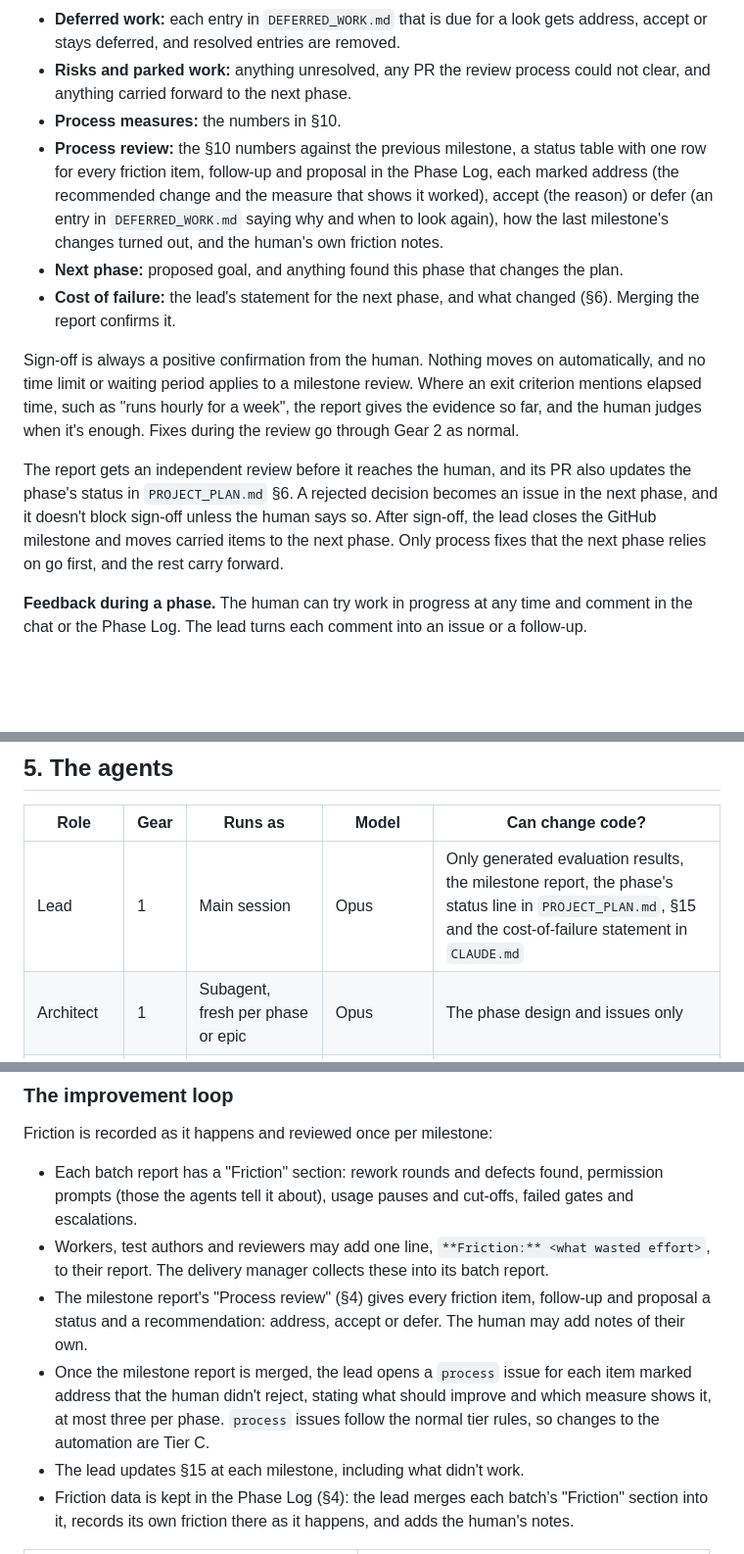
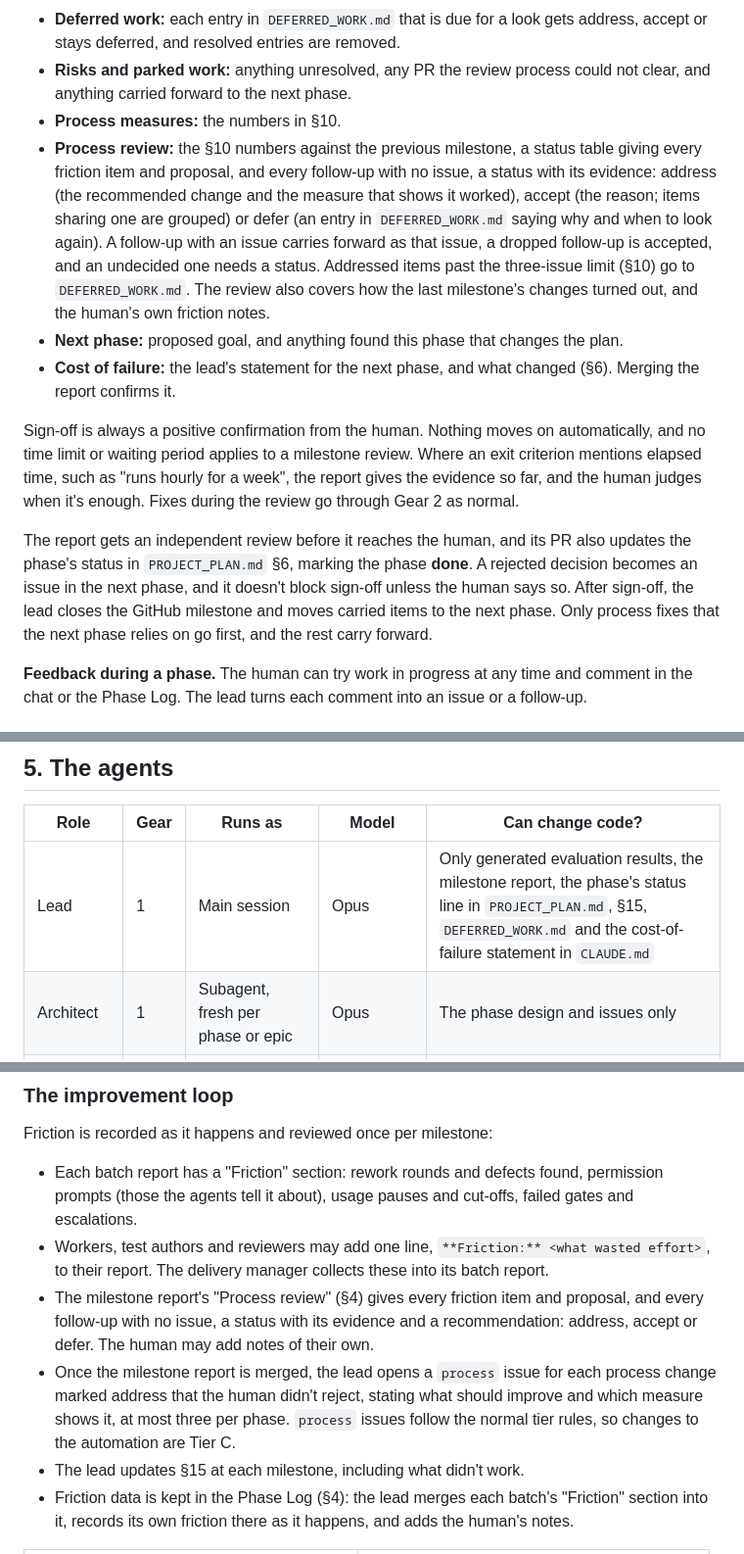
Before and after one commit to 4OH4/news-bot, a Markdown page: AUTOMATION.md, 3 parts joined by grey strips. Shown at 98% size. Drawn GitHub-style; blank space fills up the shorter version.

Commit message:
docs(process): scope the status table to items without an issue
Co-Authored-By: Claude Sonnet 5.5 <noreply@anthropic.com>

```diff
--- a/AUTOMATION.md
+++ b/AUTOMATION.md
@@ -74,13 +74,13 @@ The report lives at `docs/milestones/phase-<n>.md`, following the pattern of `do
 - **Deferred work:** each entry in `DEFERRED_WORK.md` that is due for a look gets address, accept or stays deferred, and resolved entries are removed.
 - **Risks and parked work:** anything unresolved, any PR the review process could not clear, and anything carried forward to the next phase.
 - **Process measures:** the numbers in §10.
-- **Process review:** the §10 numbers against the previous milestone, a status table with one row for every friction item, follow-up and proposal in the Phase Log, each marked address (the recommended change and the measure that shows it worked), accept (the reason) or defer (an entry in `DEFERRED_WORK.md` saying why and when to look again), how the last milestone's changes turned out, and the human's own friction notes.
+- **Process review:** the §10 numbers against the previous milestone, a status table giving every friction item and proposal, and every follow-up with no issue, a status with its evidence: address (the recommended change and the measure that shows it worked), accept (the reason; items sharing one are grouped) or defer (an entry in `DEFERRED_WORK.md` saying why and when to look again). A follow-up with an issue carries forward as that issue, a dropped follow-up is accepted, and an undecided one needs a status. Addressed items past the three-issue limit (§10) go to `DEFERRED_WORK.md`. The review also covers how the last milestone's changes turned out, and the human's own friction notes.
 - **Next phase:** proposed goal, and anything found this phase that changes the plan.
 - **Cost of failure:** the lead's statement for the next phase, and what changed (§6). Merging the report confirms it.
 
 Sign-off is always a positive confirmation from the human. Nothing moves on automatically, and no time limit or waiting period applies to a milestone review. Where an exit criterion mentions elapsed time, such as "runs hourly for a week", the report gives the evidence so far, and the human judges when it's enough. Fixes during the review go through Gear 2 as normal.
 
-The report gets an independent review before it reaches the human, and its PR also updates the phase's status in `PROJECT_PLAN.md` §6. A rejected decision becomes an issue in the next phase, and it doesn't block sign-off unless the human says so. After sign-off, the lead closes the GitHub milestone and moves carried items to the next phase. Only process fixes that the next phase relies on go first, and the rest carry forward.
+The report gets an independent review before it reaches the human, and its PR also updates the phase's status in `PROJECT_PLAN.md` §6, marking the phase **done**. A rejected decision becomes an issue in the next phase, and it doesn't block sign-off unless the human says so. After sign-off, the lead closes the GitHub milestone and moves carried items to the next phase. Only process fixes that the next phase relies on go first, and the rest carry forward.
 
 **Feedback during a phase.** The human can try work in progress at any time and comment in the chat or the Phase Log. The lead turns each comment into an issue or a follow-up.
 
@@ -107,7 +107,7 @@ The rules:
 
 | Role | Gear | Runs as | Model | Can change code? |
 |---|---|---|---|---|
-| Lead | 1 | Main session | Opus | Only generated evaluation results, the milestone report, the phase's status line in `PROJECT_PLAN.md`, §15 and the cost-of-failure statement in `CLAUDE.md` |
+| Lead | 1 | Main session | Opus | Only generated evaluation results, the milestone report, the phase's status line in `PROJECT_PLAN.md`, §15, `DEFERRED_WORK.md` and the cost-of-failure statement in `CLAUDE.md` |
 | Architect | 1 | Subagent, fresh per phase or epic | Opus | The phase design and issues only |
 | Delivery manager | 2 | Background subagent, fresh per batch | Sonnet, Opus if that falls short | No, except merging through `tier.py` |
 | Test author | 2 | Subagent, one per issue | Sonnet, Opus for high-risk issues | Tests only |
@@ -351,8 +351,8 @@ Friction is recorded as it happens and reviewed once per milestone:
 
 - Each batch report has a "Friction" section: rework rounds and defects found, permission prompts (those the agents tell it about), usage pauses and cut-offs, failed gates and escalations.
 - Workers, test authors and reviewers may add one line, `**Friction:** <what wasted effort>`, to their report. The delivery manager collects these into its batch report.
-- The milestone report's "Process review" (§4) gives every friction item, follow-up and proposal a status and a recommendation: address, accept or defer. The human may add notes of their own.
-- Once the milestone report is merged, the lead opens a `process` issue for each item marked address that the human didn't reject, stating what should improve and which measure shows it, at most three per phase. `process` issues follow the normal tier rules, so changes to the automation are Tier C.
+- The milestone report's "Process review" (§4) gives every friction item and proposal, and every follow-up with no issue, a status with its evidence and a recommendation: address, accept or defer. The human may add notes of their own.
+- Once the milestone report is merged, the lead opens a `process` issue for each process change marked address that the human didn't reject, stating what should improve and which measure shows it, at most three per phase. `process` issues follow the normal tier rules, so changes to the automation are Tier C.
 - The lead updates §15 at each milestone, including what didn't work.
 - Friction data is kept in the Phase Log (§4): the lead merges each batch's "Friction" section into it, records its own friction there as it happens, and adds the human's notes.
 
```
Also changed, not shown: 2 other files.
